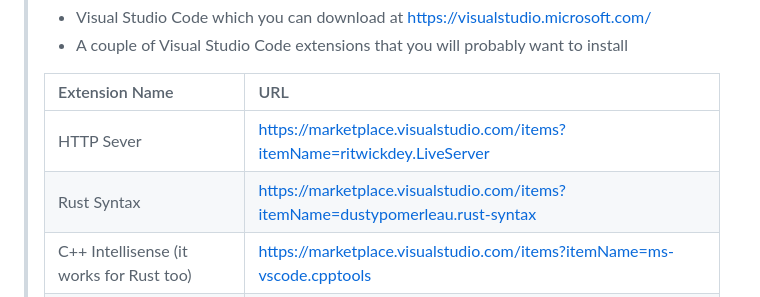
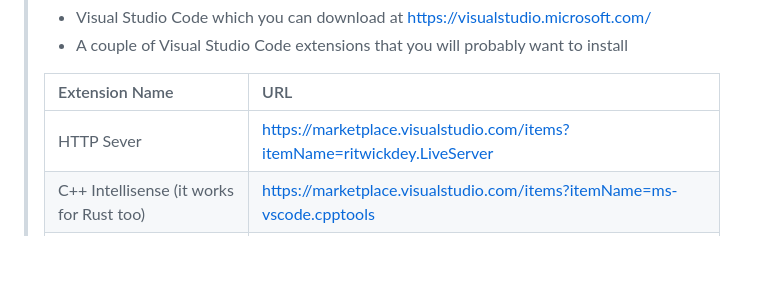
Before and after one commit to sentrid/ps-rust-actix-api, a Markdown page: README.md, the part around the change. Rendered like a GitHub page; blank space fills up the shorter version.

```diff
--- a/README.md
+++ b/README.md
@@ -23,7 +23,6 @@ For this course we'll be using these tools:
 >  Extension Name|URL
 >  :---|:---
 >  HTTP Sever|https://marketplace.visualstudio.com/items?itemName=ritwickdey.LiveServer
->  Rust Syntax|https://marketplace.visualstudio.com/items?itemName=dustypomerleau.rust-syntax |
 >  C++ Intellisense (it works for Rust too)|https://marketplace.visualstudio.com/items?itemName=ms-vscode.cpptools |
 >  Rust Analyzer|https://marketplace.visualstudio.com/items?itemName=rust-lang.rust-analyzer    |
 >  Even Better TOML|https://marketplace.visualstudio.com/items?itemName=tamasfe.even-better-toml   |
```
